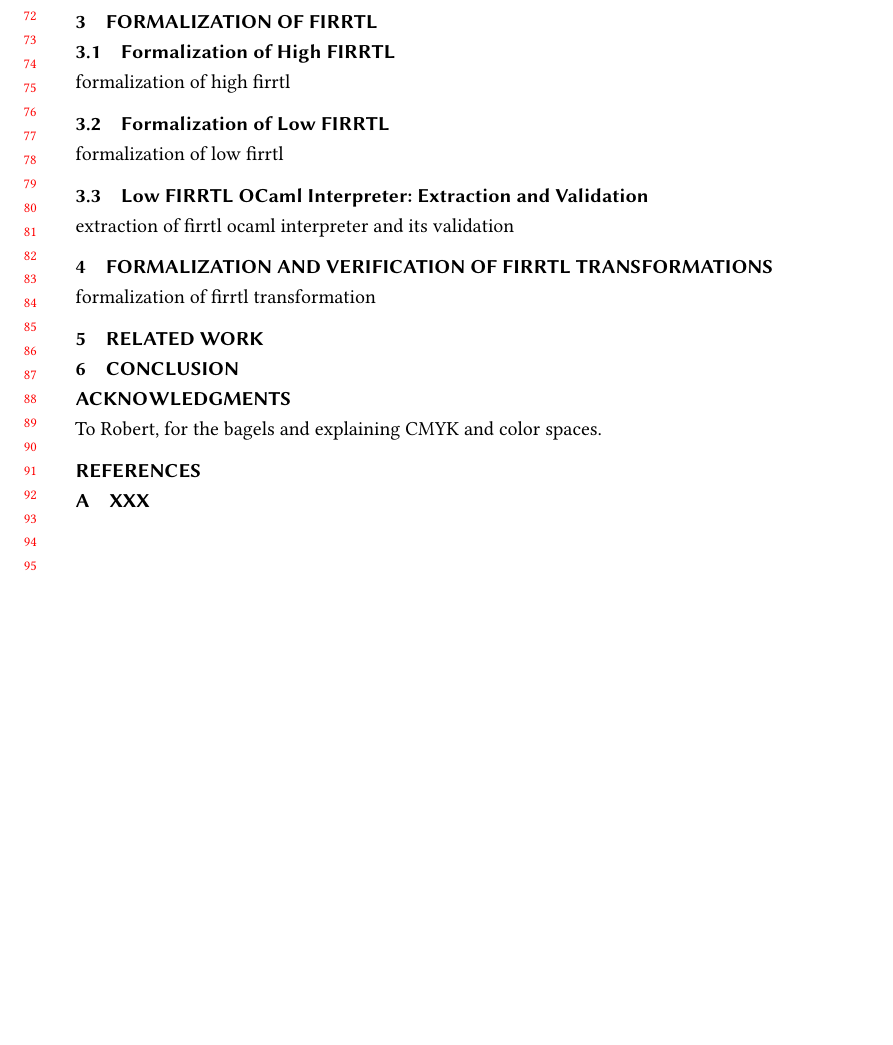
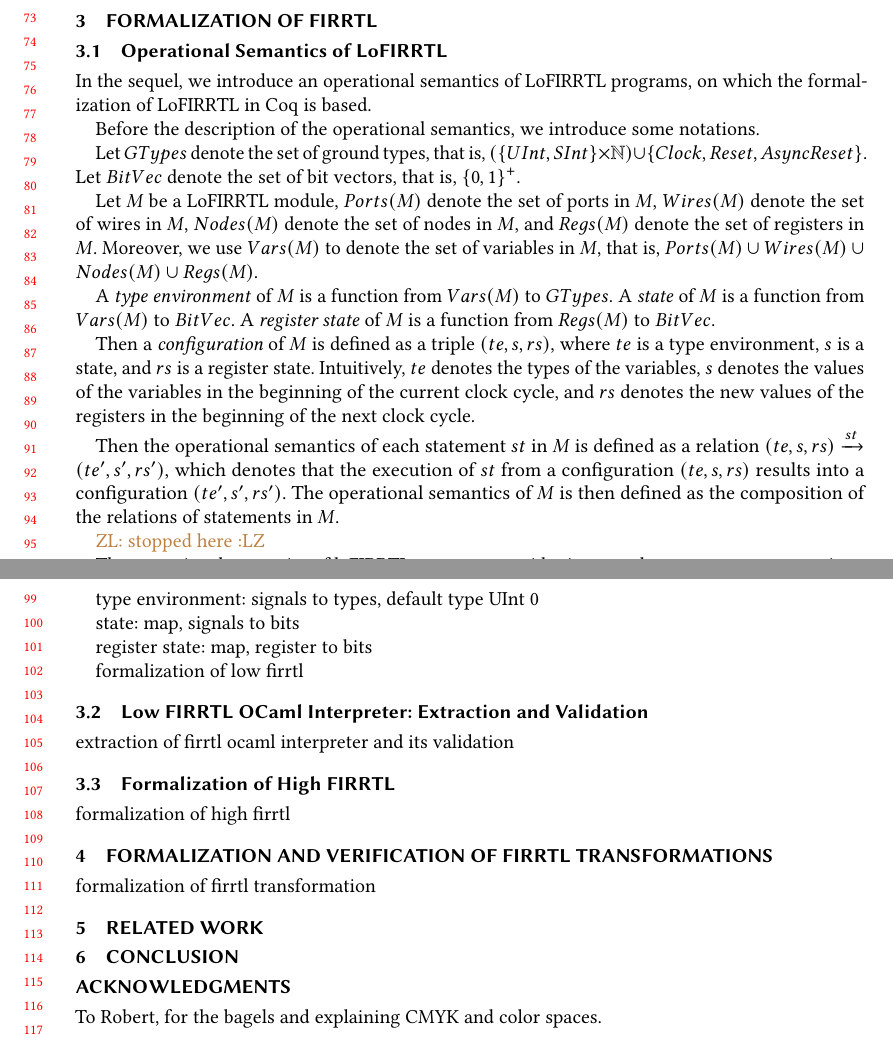
Before and after one commit to iscas-tis/coq-firrtl, a LaTeX paper (pldi2023/main.tex): part of page 2 of 3 before the commit and two parts of pages 2 and 3 of 4 after it, the two joined at a grey line, cut at the place of the change, the shorter picture padded with empty space. Compiled offline with pdfLaTeX.

Commit message:
lofirrtl semantics

```diff
--- a/pldi2023/main.tex
+++ b/pldi2023/main.tex
@@ -341,17 +341,52 @@ To demonstrate Vefirrtl's practicality, we formalize and verify two key transfor
 
 \section{Formalization of FIRRTL}
 
-\subsection{Formalization of High FIRRTL}
+\subsection{Operational Semantics of LoFIRRTL}
 
-\input{form-firrtl-high}
+In the sequel, we introduce an operational semantics of LoFIRRTL programs, on which the formalization of LoFIRRTL in Coq is based.
 
-\subsection{Formalization of Low FIRRTL}
+\newcommand\ports{Ports}
+\newcommand\wires{Wires}
+\newcommand\nodes{Nodes}
+\newcommand\registers{Regs}
+\newcommand\varset{Vars}
+\newcommand\gtypes{GTypes}
+\newcommand\bv{BitVec}
+
+Before the description of the operational semantics, we introduce some notations.
+
+Let $\gtypes$ denote the set of ground types, that is, $(\{UInt, SInt\} \times \Nat) \cup \{Clock, Reset, AsyncReset\}$. Let $\bv$ denote the set of bit vectors, that is, $\{0,1\}^+$.
+
+Let $M$ be a LoFIRRTL module, $\ports(M)$ denote the set of ports in $M$, $\wires(M)$ denote the set of wires in $M$, $\nodes(M)$ denote the set of nodes in $M$, and $\registers(M)$ denote the set of registers in $M$. Moreover, we use $\varset(M)$ to denote the set of variables in $M$, that is, $\ports(M) \cup \wires(M) \cup \nodes(M) \cup \registers(M)$.
+
+A \emph{type environment} of $M$ is a function from $\varset(M)$ to $\gtypes$.
+A \emph{state} of $M$ is a function from $\varset(M)$ to $\bv$. A \emph{register state} of $M$ is a function from $\registers(M)$ to $\bv$.
+
+Then a \emph{configuration} of $M$ is defined as a triple $(te, s, rs)$, where $te$ is a type environment, $s$ is a state, and $rs$ is a register state. Intuitively, $te$ denotes the types of the variables, $s$ denotes the values of the variables in the beginning of the current clock cycle, and $rs$ denotes the new values of the registers in the beginning of the next clock cycle.
+
+Then the operational semantics of each statement $st$ in $M$ is defined as a relation $(te, s, rs) \xrightarrow{st} (te', s', rs')$, which denotes that the execution of $st$ from a configuration $(te, s, rs)$ results into a configuration $(te', s', rs')$. The operational semantics of $M$ is then defined as the composition of the relations of statements in $M$.
+
+\zhilin{stopped here}
+
+The operational semantics of loFIRRTL program: consider input and output ports, two versions, non-tail-recursion and tail recursion
+
+
+type environment: signals to types, default type UInt 0
+
+state: map, signals to bits
+
+register state: map, register to bits
 
 \input{form-firrtl-low}
 
 \subsection{Low FIRRTL OCaml Interpreter: Extraction and Validation}
 
 \input{firrtl-interpret}
+
+\subsection{Formalization of High FIRRTL}
+
+\input{form-firrtl-high}
+
 
 \section{Formalization and verification of FIRRTL transformations}
 
```
Also changed, not shown: 1 other file.
